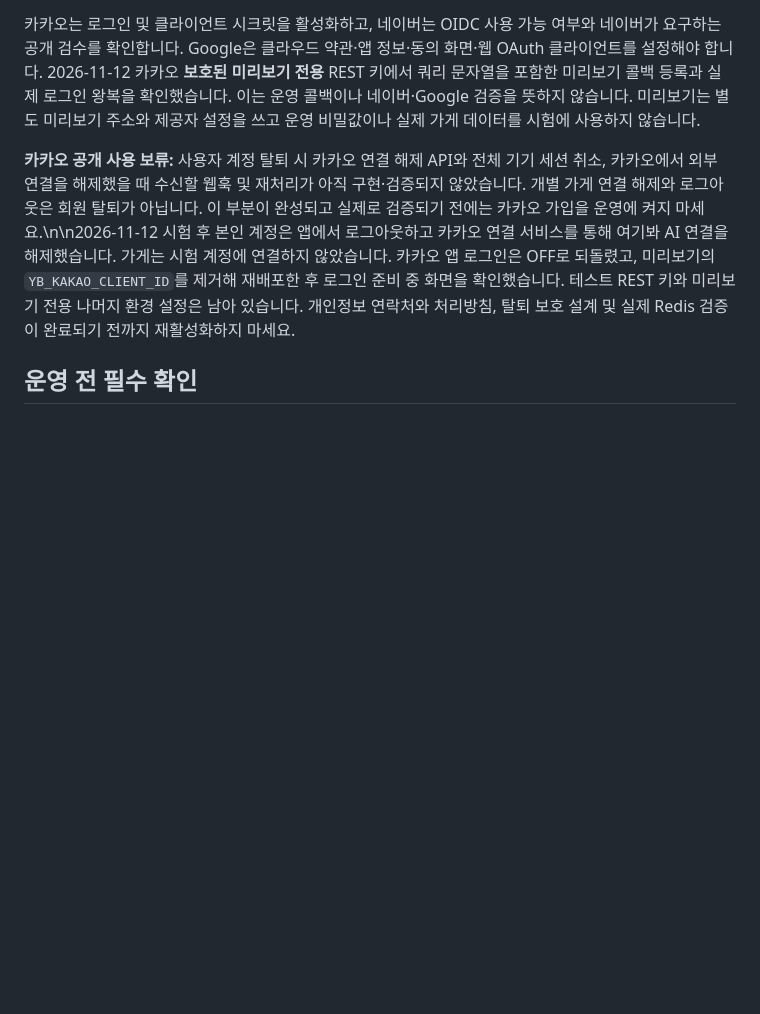
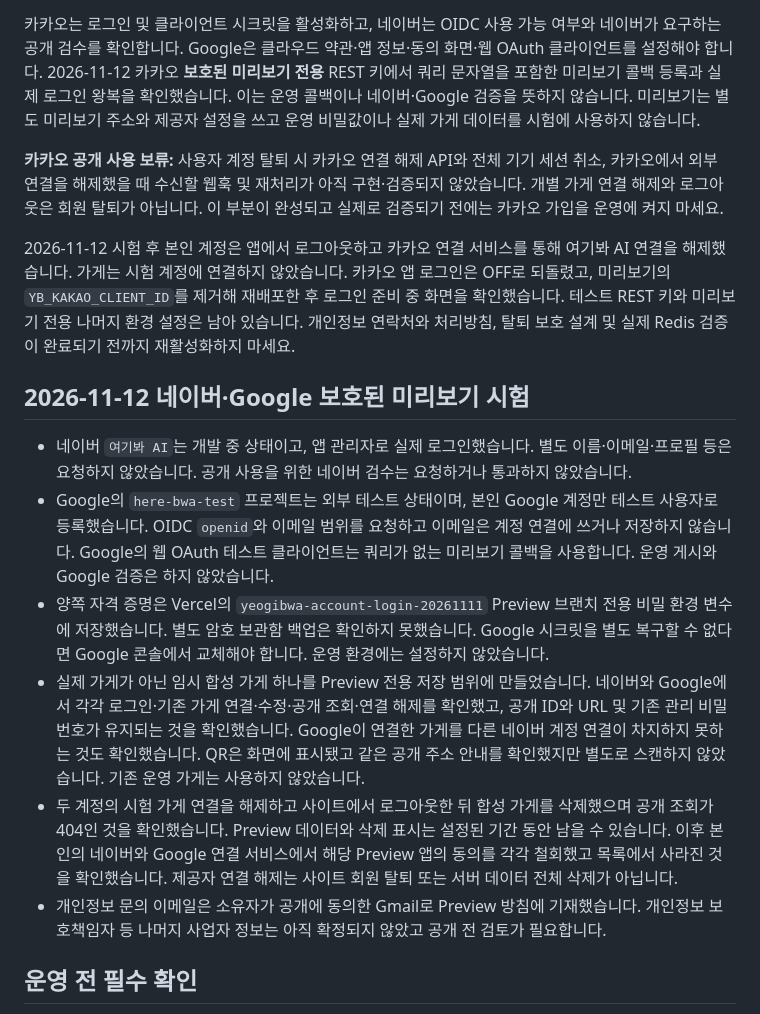
Before and after one commit to whdvy77796-cell/kkumsu, a Markdown page: LOGIN-SETUP.md, the part around the change. GitHub-like rendering; blank space fills up the shorter version.

Commit message:
Record real preview login and store checks

```diff
--- a/LOGIN-SETUP.md
+++ b/LOGIN-SETUP.md
@@ -24,7 +24,18 @@
 
 카카오는 로그인 및 클라이언트 시크릿을 활성화하고, 네이버는 OIDC 사용 가능 여부와 네이버가 요구하는 공개 검수를 확인합니다. Google은 클라우드 약관·앱 정보·동의 화면·웹 OAuth 클라이언트를 설정해야 합니다. 2026-11-12 카카오 **보호된 미리보기 전용** REST 키에서 쿼리 문자열을 포함한 미리보기 콜백 등록과 실제 로그인 왕복을 확인했습니다. 이는 운영 콜백이나 네이버·Google 검증을 뜻하지 않습니다. 미리보기는 별도 미리보기 주소와 제공자 설정을 쓰고 운영 비밀값이나 실제 가게 데이터를 시험에 사용하지 않습니다.
 
-**카카오 공개 사용 보류:** 사용자 계정 탈퇴 시 카카오 연결 해제 API와 전체 기기 세션 취소, 카카오에서 외부 연결을 해제했을 때 수신할 웹훅 및 재처리가 아직 구현·검증되지 않았습니다. 개별 가게 연결 해제와 로그아웃은 회원 탈퇴가 아닙니다. 이 부분이 완성되고 실제로 검증되기 전에는 카카오 가입을 운영에 켜지 마세요.\n\n2026-11-12 시험 후 본인 계정은 앱에서 로그아웃하고 카카오 연결 서비스를 통해 여기봐 AI 연결을 해제했습니다. 가게는 시험 계정에 연결하지 않았습니다. 카카오 앱 로그인은 OFF로 되돌렸고, 미리보기의 `YB_KAKAO_CLIENT_ID`를 제거해 재배포한 후 로그인 준비 중 화면을 확인했습니다. 테스트 REST 키와 미리보기 전용 나머지 환경 설정은 남아 있습니다. 개인정보 연락처와 처리방침, 탈퇴 보호 설계 및 실제 Redis 검증이 완료되기 전까지 재활성화하지 마세요.
+**카카오 공개 사용 보류:** 사용자 계정 탈퇴 시 카카오 연결 해제 API와 전체 기기 세션 취소, 카카오에서 외부 연결을 해제했을 때 수신할 웹훅 및 재처리가 아직 구현·검증되지 않았습니다. 개별 가게 연결 해제와 로그아웃은 회원 탈퇴가 아닙니다. 이 부분이 완성되고 실제로 검증되기 전에는 카카오 가입을 운영에 켜지 마세요.
+
+2026-11-12 시험 후 본인 계정은 앱에서 로그아웃하고 카카오 연결 서비스를 통해 여기봐 AI 연결을 해제했습니다. 가게는 시험 계정에 연결하지 않았습니다. 카카오 앱 로그인은 OFF로 되돌렸고, 미리보기의 `YB_KAKAO_CLIENT_ID`를 제거해 재배포한 후 로그인 준비 중 화면을 확인했습니다. 테스트 REST 키와 미리보기 전용 나머지 환경 설정은 남아 있습니다. 개인정보 연락처와 처리방침, 탈퇴 보호 설계 및 실제 Redis 검증이 완료되기 전까지 재활성화하지 마세요.
+
+## 2026-11-12 네이버·Google 보호된 미리보기 시험
+
+- 네이버 `여기봐 AI`는 개발 중 상태이고, 앱 관리자로 실제 로그인했습니다. 별도 이름·이메일·프로필 등은 요청하지 않았습니다. 공개 사용을 위한 네이버 검수는 요청하거나 통과하지 않았습니다.
+- Google의 `here-bwa-test` 프로젝트는 외부 테스트 상태이며, 본인 Google 계정만 테스트 사용자로 등록했습니다. OIDC `openid`와 이메일 범위를 요청하고 이메일은 계정 연결에 쓰거나 저장하지 않습니다. Google의 웹 OAuth 테스트 클라이언트는 쿼리가 없는 미리보기 콜백을 사용합니다. 운영 게시와 Google 검증은 하지 않았습니다.
+- 양쪽 자격 증명은 Vercel의 `yeogibwa-account-login-20261111` Preview 브랜치 전용 비밀 환경 변수에 저장했습니다. 별도 암호 보관함 백업은 확인하지 못했습니다. Google 시크릿을 별도 복구할 수 없다면 Google 콘솔에서 교체해야 합니다. 운영 환경에는 설정하지 않았습니다.
+- 실제 가게가 아닌 임시 합성 가게 하나를 Preview 전용 저장 범위에 만들었습니다. 네이버와 Google에서 각각 로그인·기존 가게 연결·수정·공개 조회·연결 해제를 확인했고, 공개 ID와 URL 및 기존 관리 비밀번호가 유지되는 것을 확인했습니다. Google이 연결한 가게를 다른 네이버 계정 연결이 차지하지 못하는 것도 확인했습니다. QR은 화면에 표시됐고 같은 공개 주소 안내를 확인했지만 별도로 스캔하지 않았습니다. 기존 운영 가게는 사용하지 않았습니다.
+- 두 계정의 시험 가게 연결을 해제하고 사이트에서 로그아웃한 뒤 합성 가게를 삭제했으며 공개 조회가 404인 것을 확인했습니다. Preview 데이터와 삭제 표시는 설정된 기간 동안 남을 수 있습니다. 이후 본인의 네이버와 Google 연결 서비스에서 해당 Preview 앱의 동의를 각각 철회했고 목록에서 사라진 것을 확인했습니다. 제공자 연결 해제는 사이트 회원 탈퇴 또는 서버 데이터 전체 삭제가 아닙니다.
+- 개인정보 문의 이메일은 소유자가 공개에 동의한 Gmail로 Preview 방침에 기재했습니다. 개인정보 보호책임자 등 나머지 사업자 정보는 아직 확정되지 않았고 공개 전 검토가 필요합니다.
 
 ## 운영 전 필수 확인
 
```
